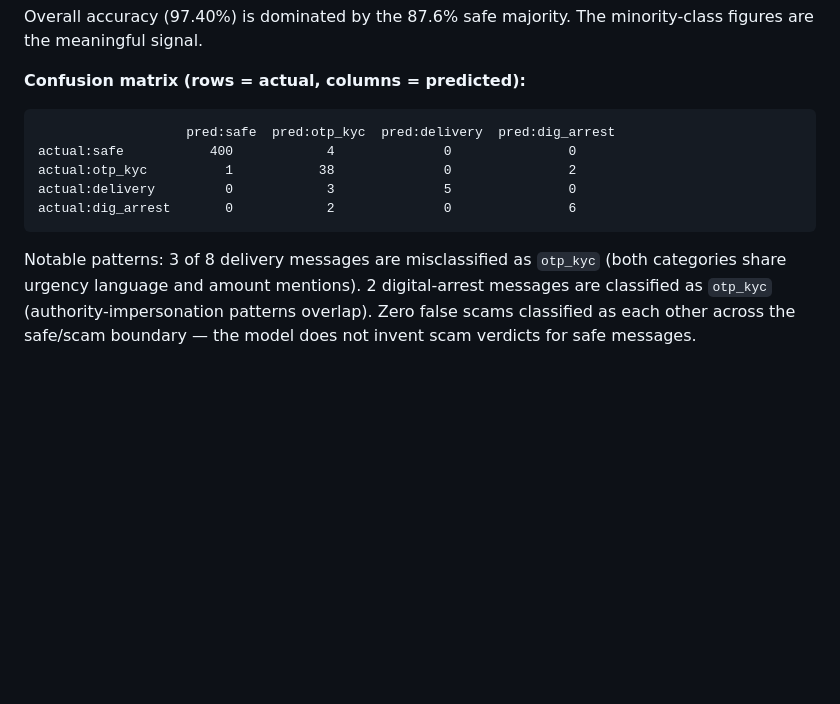
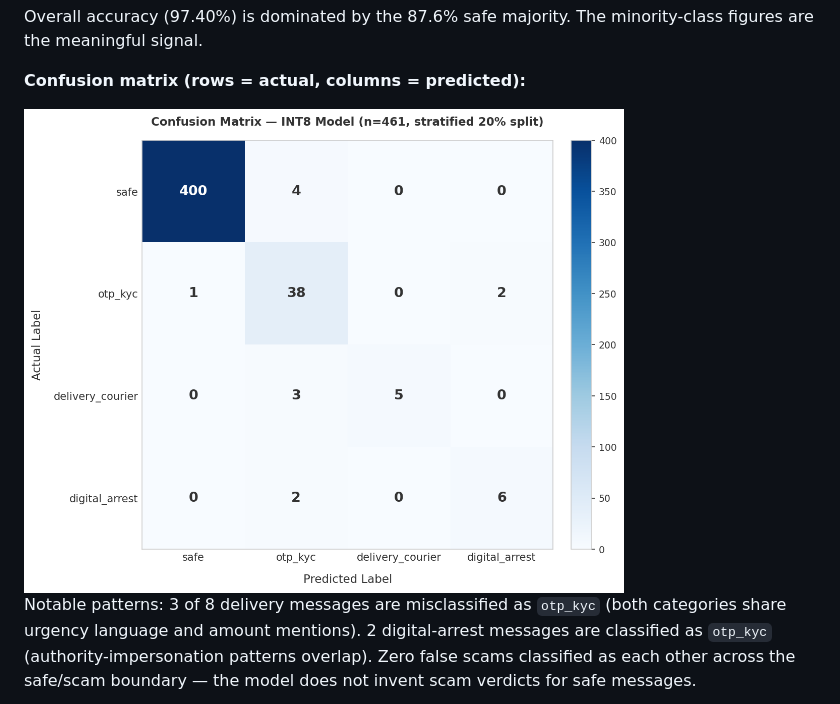
Before and after one commit to dwakshar/defendra, a Markdown page: README.md, the part around the change. Drawn GitHub-style; pictures changed too: docs/confusion_matrix.png; blank space fills up the shorter version.

Commit message:
docs: add confusion matrix heatmap to README
Co-Authored-By: Claude Sonnet 4.6 <noreply@anthropic.com>

````diff
--- a/README.md
+++ b/README.md
@@ -105,13 +105,7 @@ Overall accuracy (97.40%) is dominated by the 87.6% safe majority. The minority-
 
 **Confusion matrix (rows = actual, columns = predicted):**
 
-```
-                   pred:safe  pred:otp_kyc  pred:delivery  pred:dig_arrest
-actual:safe           400            4              0               0
-actual:otp_kyc          1           38              0               2
-actual:delivery         0            3              5               0
-actual:dig_arrest       0            2              0               6
-```
+<img src="docs/confusion_matrix.png" alt="Confusion matrix — INT8 model, n=461" width="600"/>
 
 Notable patterns: 3 of 8 delivery messages are misclassified as `otp_kyc` (both categories share urgency language and amount mentions). 2 digital-arrest messages are classified as `otp_kyc` (authority-impersonation patterns overlap). Zero false scams classified as each other across the safe/scam boundary — the model does not invent scam verdicts for safe messages.
 
````
